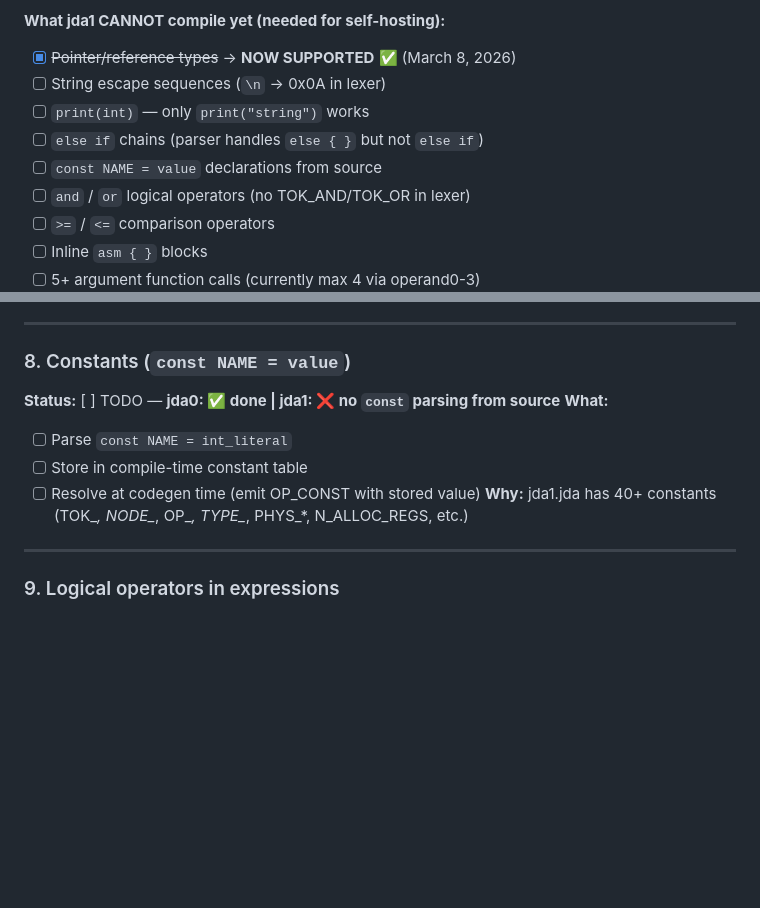
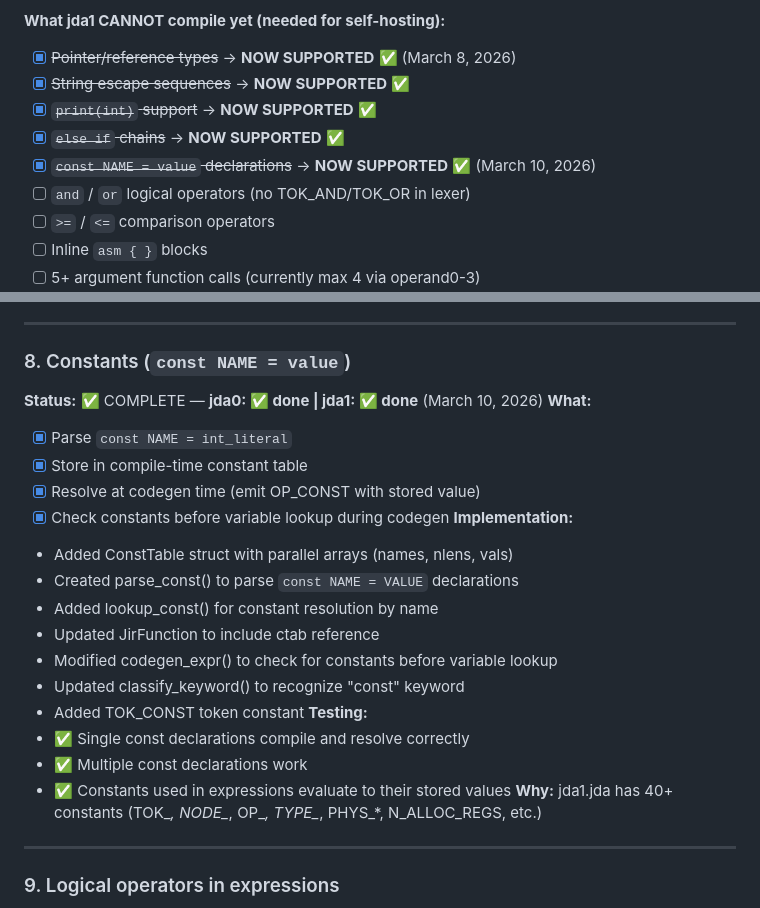
Before and after one commit to jdalang/jda-lang, a Markdown page: docs/jda-language-roadmap.md, 2 parts joined by grey strips. Rendered like a GitHub page; blank space fills up the shorter version.

Commit message:
docs: Update Issue #8 (const decls) status to COMPLETE

```diff
--- a/docs/jda-language-roadmap.md
+++ b/docs/jda-language-roadmap.md
@@ -52,10 +52,10 @@ docker run --rm --platform linux/amd64 -v $(pwd):/jda -w /jda/bootstrap/stage0 j
 
 **What jda1 CANNOT compile yet (needed for self-hosting):**
 - [x] ~~Pointer/reference types~~ → **NOW SUPPORTED** ✅ (March 8, 2026)
-- [ ] String escape sequences (`\n` → 0x0A in lexer)
-- [ ] `print(int)` — only `print("string")` works
-- [ ] `else if` chains (parser handles `else { }` but not `else if`)
-- [ ] `const NAME = value` declarations from source
+- [x] ~~String escape sequences~~ → **NOW SUPPORTED** ✅
+- [x] ~~`print(int)` support~~ → **NOW SUPPORTED** ✅
+- [x] ~~`else if` chains~~ → **NOW SUPPORTED** ✅
+- [x] ~~`const NAME = value` declarations~~ → **NOW SUPPORTED** ✅ (March 10, 2026)
 - [ ] `and` / `or` logical operators (no TOK_AND/TOK_OR in lexer)
 - [ ] `>=` / `<=` comparison operators
 - [ ] Inline `asm { }` blocks
@@ -240,11 +240,24 @@ jda1 must support every feature used in its own source code (~1900 lines).
 ---
 
 ### 8. Constants (`const NAME = value`)
-**Status:** [ ] TODO — **jda0: ✅ done | jda1: ❌ no `const` parsing from source**
+**Status:** ✅ COMPLETE — **jda0: ✅ done | jda1: ✅ done** (March 10, 2026)
 **What:**
-  - [ ] Parse `const NAME = int_literal`
-  - [ ] Store in compile-time constant table
-  - [ ] Resolve at codegen time (emit OP_CONST with stored value)
+  - [x] Parse `const NAME = int_literal`
+  - [x] Store in compile-time constant table
+  - [x] Resolve at codegen time (emit OP_CONST with stored value)
+  - [x] Check constants before variable lookup during codegen
+**Implementation:**
+  - Added ConstTable struct with parallel arrays (names, nlens, vals)
+  - Created parse_const() to parse `const NAME = VALUE` declarations
+  - Added lookup_const() for constant resolution by name
+  - Updated JirFunction to include ctab reference
+  - Modified codegen_expr() to check for constants before variable lookup
+  - Updated classify_keyword() to recognize "const" keyword
+  - Added TOK_CONST token constant
+**Testing:**
+  - ✅ Single const declarations compile and resolve correctly
+  - ✅ Multiple const declarations work
+  - ✅ Constants used in expressions evaluate to their stored values
 **Why:** jda1.jda has 40+ constants (TOK_*, NODE_*, OP_*, TYPE_*, PHYS_*, N_ALLOC_REGS, etc.)
 
 ---
```
